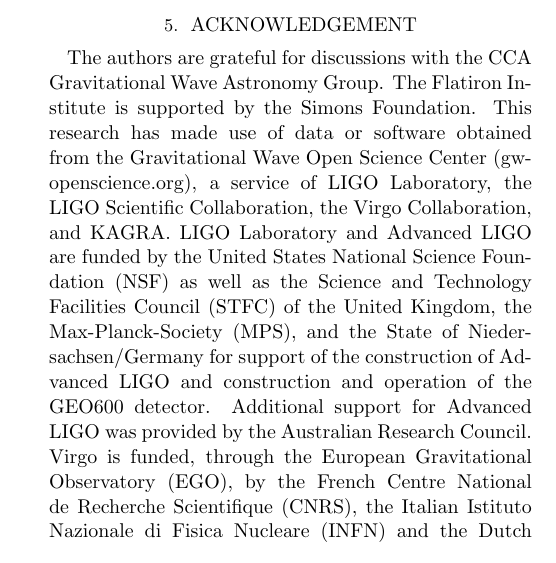
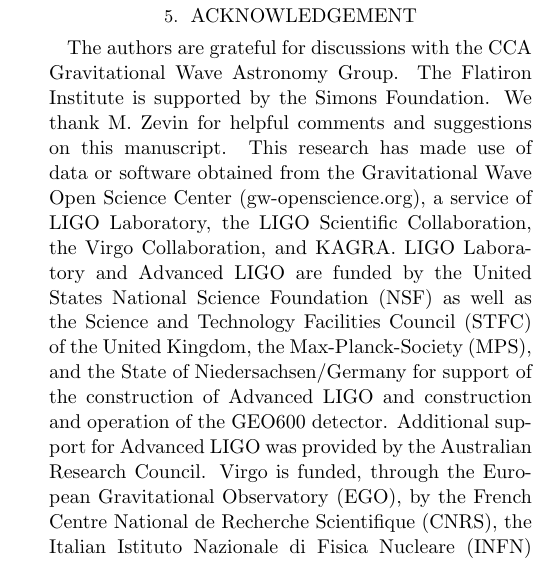
Before and after one commit to kazewong/BackPop, a LaTeX paper (src/tex/ms.tex): part of one column of page 11 of 13, cut so that both start at the same text. Compiled offline with pdfLaTeX; a LaTeX package or settings file that is missing is left out.

Commit message:
Added ack'n of Zevin.

```diff
--- a/src/tex/ms.tex
+++ b/src/tex/ms.tex
@@ -757,7 +757,7 @@
 
 \section{Acknowledgement}
 The authors are grateful for discussions with the CCA Gravitational Wave Astronomy Group.
-The Flatiron Institute is supported by the Simons Foundation.
+The Flatiron Institute is supported by the Simons Foundation.  We thank M. Zevin for helpful comments and suggestions on this manuscript.
 This research has made use of data or software obtained from the Gravitational Wave Open Science Center (gw-openscience.org),
 a service of LIGO Laboratory, the LIGO Scientific Collaboration, the Virgo Collaboration, and KAGRA.
 LIGO Laboratory and Advanced LIGO are funded by the United States National Science Foundation (NSF) as well as
```
